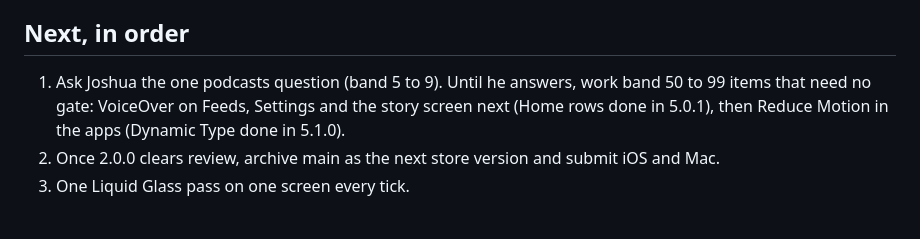
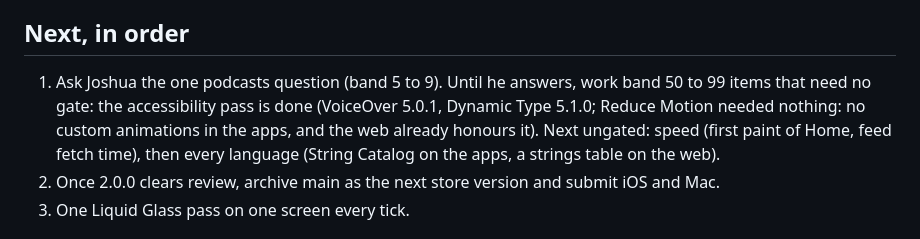
Before and after one commit to nulljosh/bugle, a Markdown page: docs/LOOP-HANDOFF.md, the part around the change. Drawn GitHub-style.

Commit message:
bugle: handoff after the accessibility pass
Co-Authored-By: Claude Opus 5.5 <noreply@anthropic.com>
Claude-Session: https://claude.ai/code/session_01WK635nmVgnoRhWMPtJwkpw

```diff
--- a/docs/LOOP-HANDOFF.md
+++ b/docs/LOOP-HANDOFF.md
@@ -20,7 +20,7 @@ Restart prompt:
 
 ## Next, in order
 
-1. Ask Joshua the one podcasts question (band 5 to 9). Until he answers, work band 50 to 99 items that need no gate: VoiceOver on Feeds, Settings and the story screen next (Home rows done in 5.0.1), then Reduce Motion in the apps (Dynamic Type done in 5.1.0).
+1. Ask Joshua the one podcasts question (band 5 to 9). Until he answers, work band 50 to 99 items that need no gate: the accessibility pass is done (VoiceOver 5.0.1, Dynamic Type 5.1.0; Reduce Motion needed nothing: no custom animations in the apps, and the web already honours it). Next ungated: speed (first paint of Home, feed fetch time), then every language (String Catalog on the apps, a strings table on the web).
 2. Once 2.0.0 clears review, archive main as the next store version and submit iOS and Mac.
 3. One Liquid Glass pass on one screen every tick.
 
```
